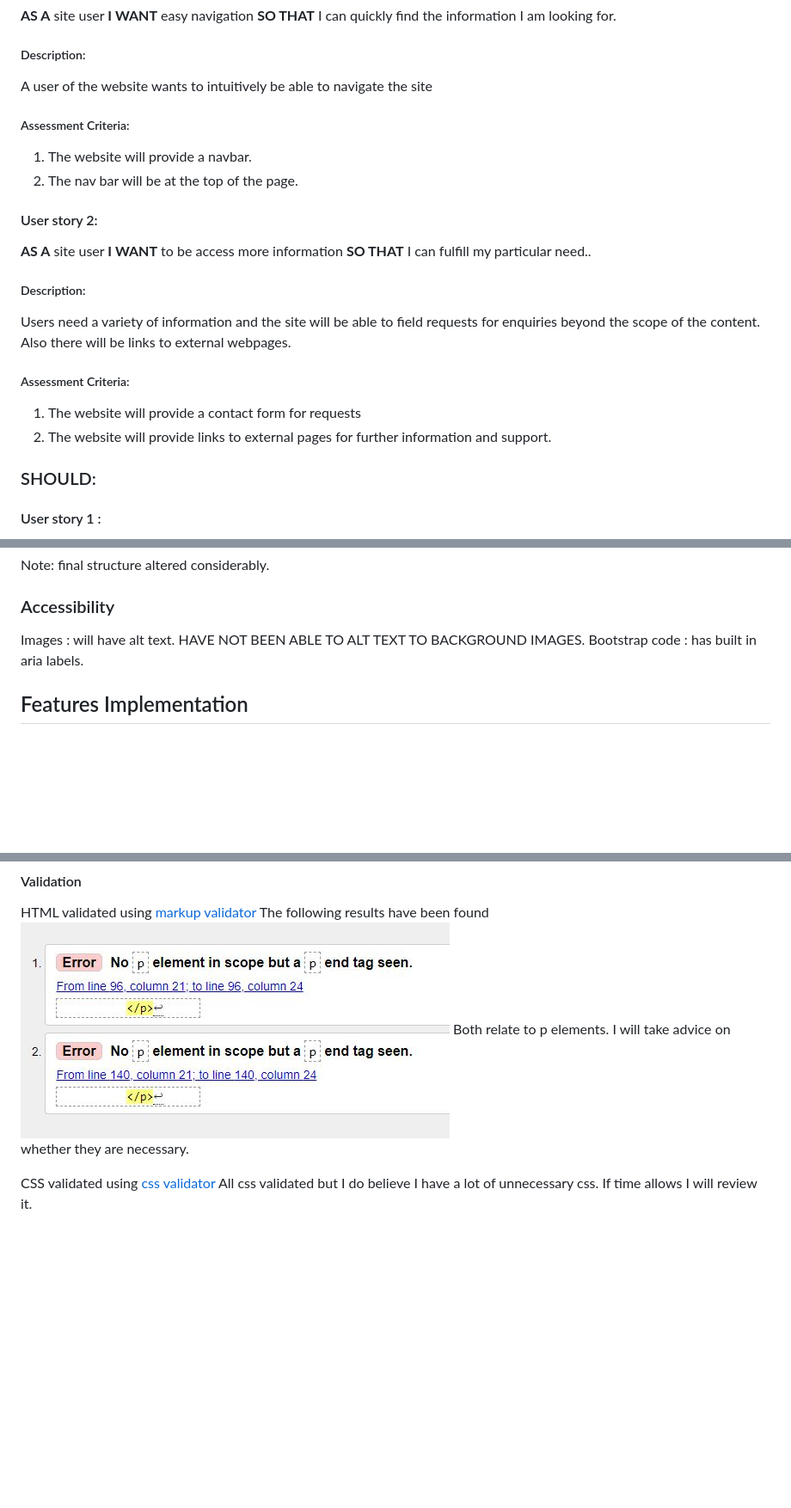
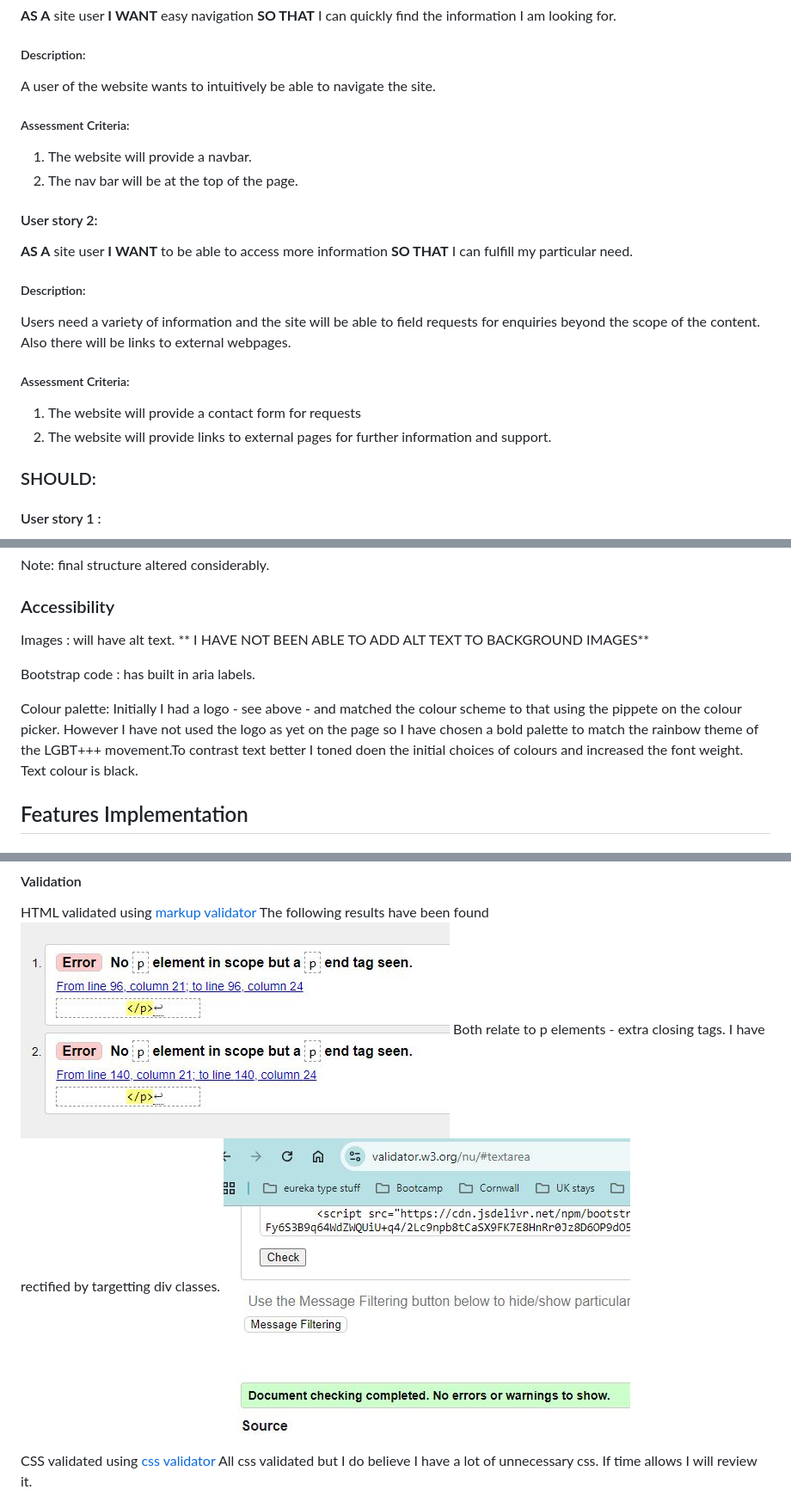
Before and after one commit to katepz/dive-in, a Markdown page: README.md, 3 parts joined by grey strips. Shown: that part at 86% size. GitHub-like rendering; pictures changed too: assets/images/html-test-repeat.JPG (added); blank space fills up the shorter version.

Commit message:
add: follow up html test information, rectify: errors in html code

```diff
--- a/README.md
+++ b/README.md
@@ -22,19 +22,18 @@ The target audience will include:
 #### User story 1 :
 **AS A** site user **I WANT** easy navigation **SO THAT** I can quickly find the information I am looking for.
 ##### Description:
-A user of the website wants to intuitively be  able to navigate the site
+A user of the website wants to intuitively be  able to navigate the site.
 ##### Assessment Criteria:
 1. The website will provide a navbar.
 2. The nav bar will be at the top of the page.
 
 #### User story 2:
-**AS A** site user **I WANT** to be access more information **SO THAT** I can fulfill my particular need..
+**AS A** site user **I WANT** to be able to access more information **SO THAT** I can fulfill my particular need.
 ##### Description:
 Users need a variety of information and the site will be able to field requests for enquiries beyond the scope of the content. Also there will be links to external webpages.
 ##### Assessment Criteria:
 1. The website will provide a contact form for requests
 2. The website will provide links to external pages for further information and support.
-
 
 ### SHOULD:
 
@@ -90,8 +88,11 @@ Note: final structure altered considerably.
 
 ### Accessibility
 
-Images : will have alt text. HAVE NOT BEEN ABLE TO ALT TEXT TO BACKGROUND IMAGES.
+Images : will have alt text. ** I HAVE NOT BEEN ABLE TO ADD ALT TEXT TO BACKGROUND IMAGES**
+
 Bootstrap code : has built in aria labels.
+
+Colour palette: Initially I had a logo - see above - and matched the colour scheme to that using the pippete on the colour picker. However I have not used the logo as yet on the page so I have chosen a bold palette to match the rainbow theme of the LGBT+++ movement.To contrast text better I toned doen the initial choices of colours and increased the font weight. Text colour is black.
 
 ## Features Implementation
 ### Core Features
@@ -126,7 +127,8 @@ All links tested and shown to be working in gitpod environment and on deployed s
 
 HTML validated using [markup validator](https://validator.w3.org/)
 The following results have been found ![html-test](assets/images/html-test.JPG)
-Both relate to p elements. I will take advice on whether they are necessary.
+Both relate to p elements - extra closing tags. I have rectified by targetting div classes.
+![css-text](assets/images/html-test-repeat.JPG)
 
 CSS validated using [css validator](assets/images/css-test.JPG)
 All css validated but I do believe I have a lot of unnecessary css. If time allows I will review it.
```
Also changed, not shown: other parts of README.md (+3 -4 lines), 2 other files.
